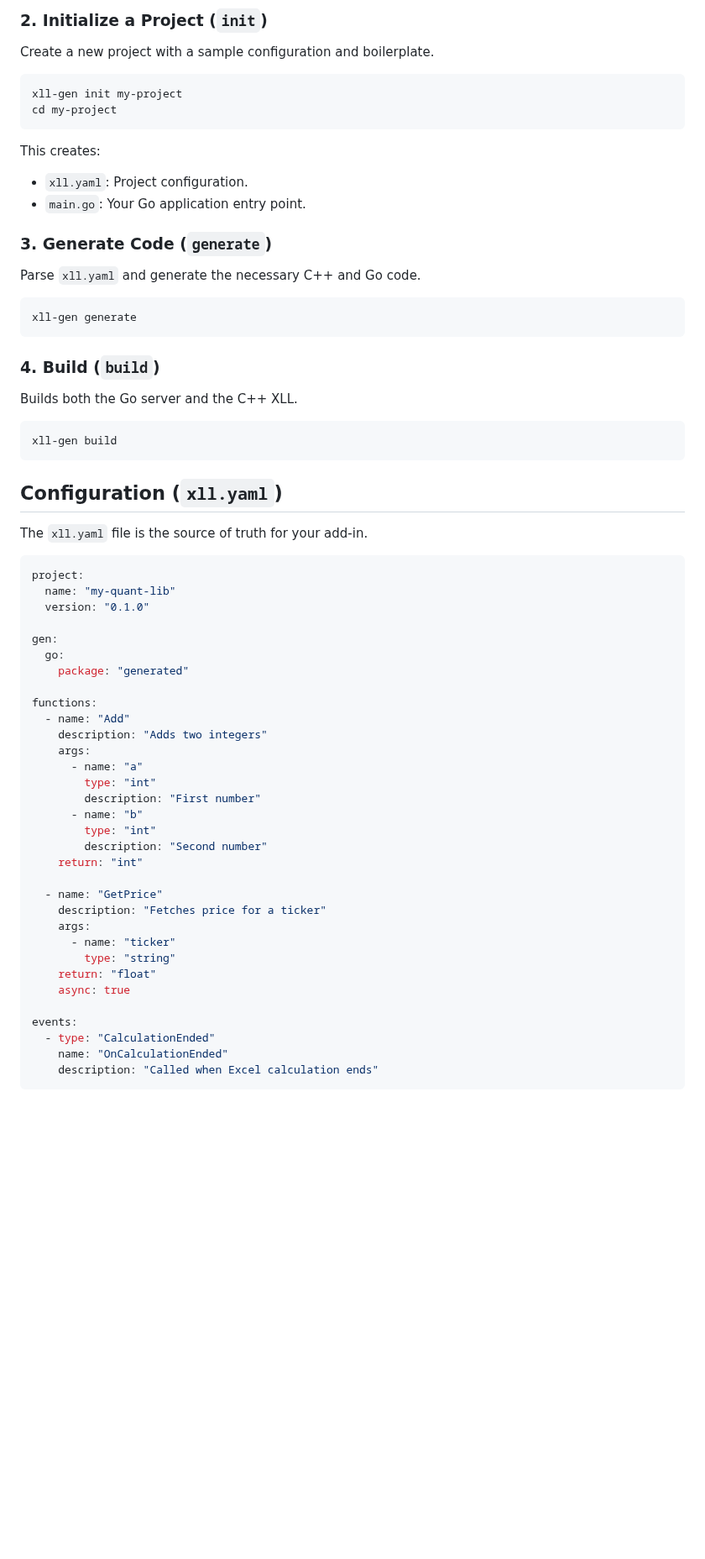
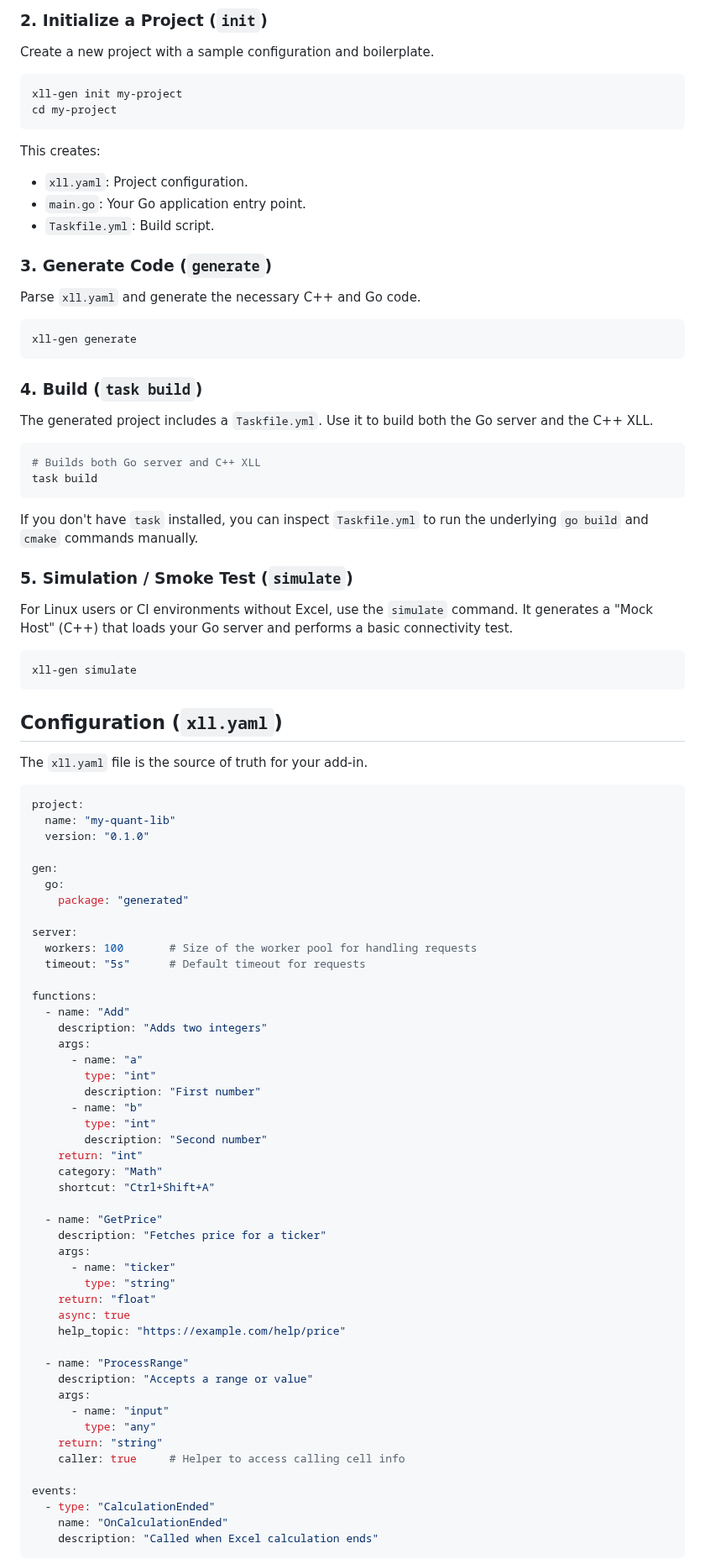
Before and after one commit to xll-gen/xll-gen, a Markdown page: README.md, the part around one of its changes. Shown at 84% size. Drawn GitHub-style; blank space fills up the shorter version.

Commit message:
Update README.md with simulate command and config details
Updated the documentation to reflect recent codebase changes:
- Replaced deprecated `xll-gen build` instruction with `task build` (Taskfile).
- Added `simulate` command documentation for Linux/CI smoke testing.
- Expanded `xll.yaml` configuration documentation to include `server`, `events`, and function metadata options.
- Added `CMake` to prerequisites.
- Explicitly mentioned support for `Any`, `Range`, and `Async` features.

````diff
--- a/README.md
+++ b/README.md
@@ -57,6 +60,7 @@ cd my-project
 This creates:
 *   `xll.yaml`: Project configuration.
 *   `main.go`: Your Go application entry point.
+*   `Taskfile.yml`: Build script.
 
 ### 3. Generate Code (`generate`)
 
@@ -66,12 +70,23 @@ Parse `xll.yaml` and generate the necessary C++ and Go code.
 xll-gen generate
 ```
 
-### 4. Build (`build`)
+### 4. Build (`task build`)
 
-Builds both the Go server and the C++ XLL.
+The generated project includes a `Taskfile.yml`. Use it to build both the Go server and the C++ XLL.
 
 ```bash
-xll-gen build
+# Builds both Go server and C++ XLL
+task build
+```
+
+If you don't have `task` installed, you can inspect `Taskfile.yml` to run the underlying `go build` and `cmake` commands manually.
+
+### 5. Simulation / Smoke Test (`simulate`)
+
+For Linux users or CI environments without Excel, use the `simulate` command. It generates a "Mock Host" (C++) that loads your Go server and performs a basic connectivity test.
+
+```bash
+xll-gen simulate
 ```
 
 ## Configuration (`xll.yaml`)
@@ -87,6 +102,10 @@ gen:
   go:
     package: "generated"
 
+server:
+  workers: 100       # Size of the worker pool for handling requests
+  timeout: "5s"      # Default timeout for requests
+
 functions:
   - name: "Add"
     description: "Adds two integers"
@@ -98,6 +117,8 @@ functions:
         type: "int"
         description: "Second number"
     return: "int"
+    category: "Math"
+    shortcut: "Ctrl+Shift+A"
 
   - name: "GetPrice"
     description: "Fetches price for a ticker"
@@ -106,6 +127,15 @@ functions:
         type: "string"
     return: "float"
     async: true
+    help_topic: "https://example.com/help/price"
+
+  - name: "ProcessRange"
+    description: "Accepts a range or value"
+    args:
+      - name: "input"
+        type: "any"
+    return: "string"
+    caller: true     # Helper to access calling cell info
 
 events:
   - type: "CalculationEnded"
````
Also changed, not shown: other parts of README.md (+5 -2 lines).
